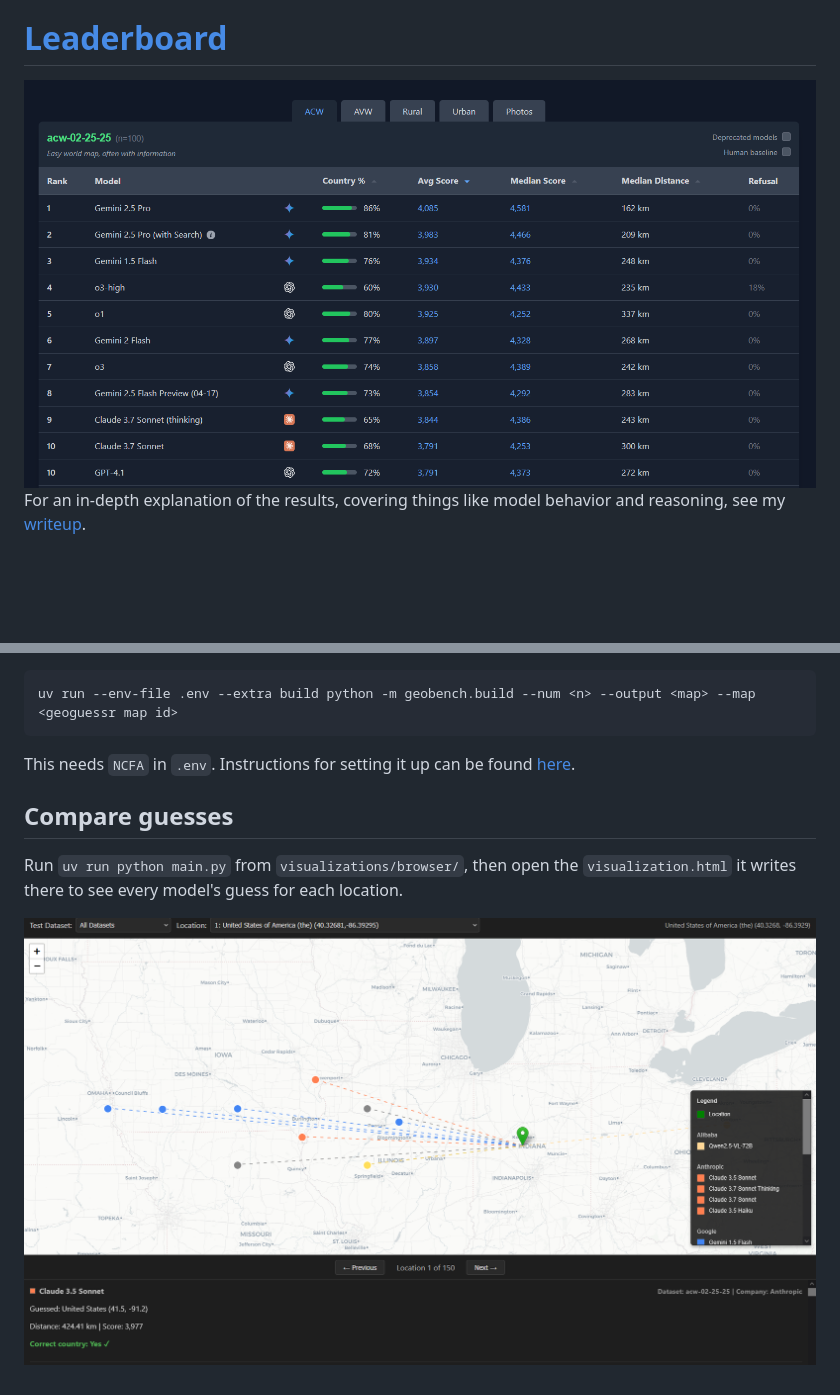
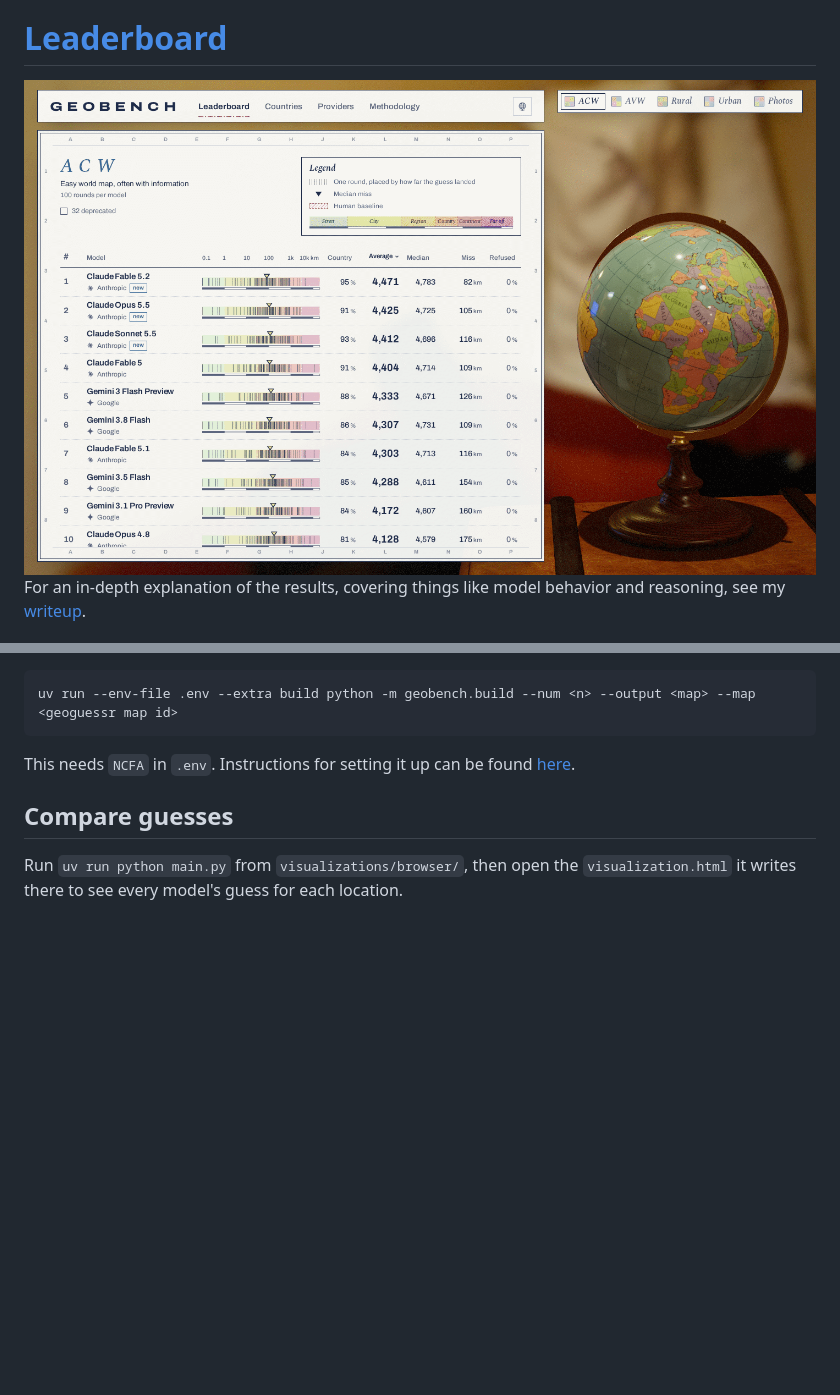
Before and after one commit to ccmdi/geobench, a Markdown page: README.md, 2 parts joined by grey strips. Drawn GitHub-style; pictures changed too: img/leaderboard.png, img/visualization.png (deleted); blank space fills up the shorter version.

Commit message:
refresh the README images for the new site

```diff
--- a/README.md
+++ b/README.md
@@ -43,5 +43,3 @@ This needs `NCFA` in `.env`. Instructions for setting it up can be found [here](
 
 ## Compare guesses
 Run `uv run python main.py` from `visualizations/browser/`, then open the `visualization.html` it writes there to see every model's guess for each location.
-
-![](img/visualization.png)
```
